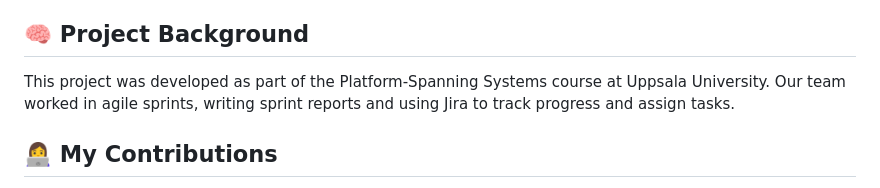
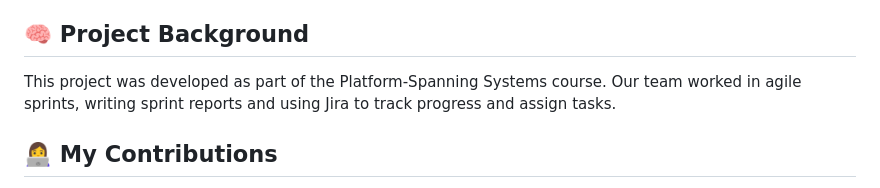
Before and after one commit to jiawen-jasmine-chen/fastapi-task-manager, a Markdown page: readme.md, the part around the change. GitHub-like rendering.

Commit message:
docs: improved wording in README

```diff
--- a/readme.md
+++ b/readme.md
@@ -24,7 +24,7 @@ All services were deployed using Docker and K3s, with Traefik as the ingress con
 - Cloud-based backend deployment using K3s
 
 ## 🧠 Project Background
-This project was developed as part of the Platform-Spanning Systems course at Uppsala University. Our team worked in agile sprints, writing sprint reports and using Jira to track progress and assign tasks.
+This project was developed as part of the Platform-Spanning Systems course. Our team worked in agile sprints, writing sprint reports and using Jira to track progress and assign tasks.
 
 ## 👩‍💻 My Contributions
 - Designed and implemented the homepage task list UI
```
